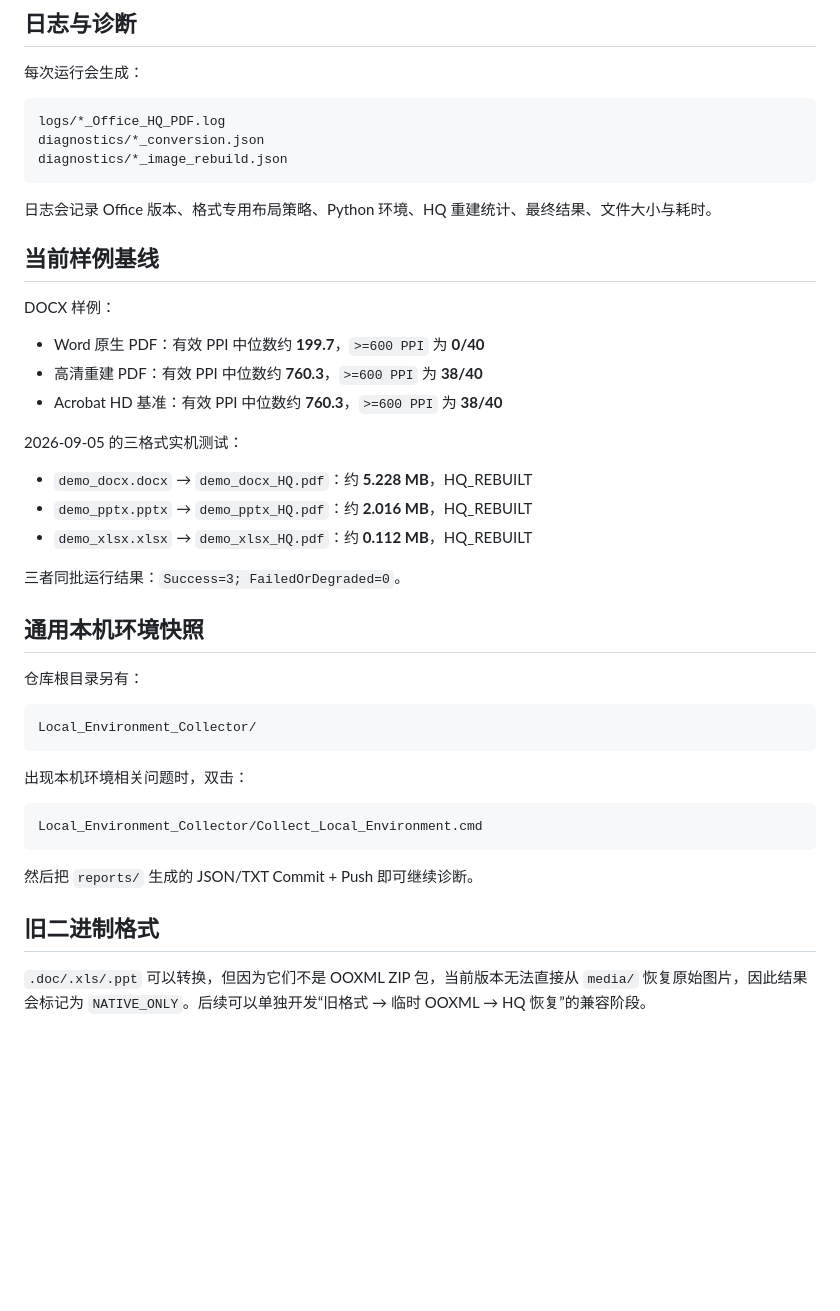
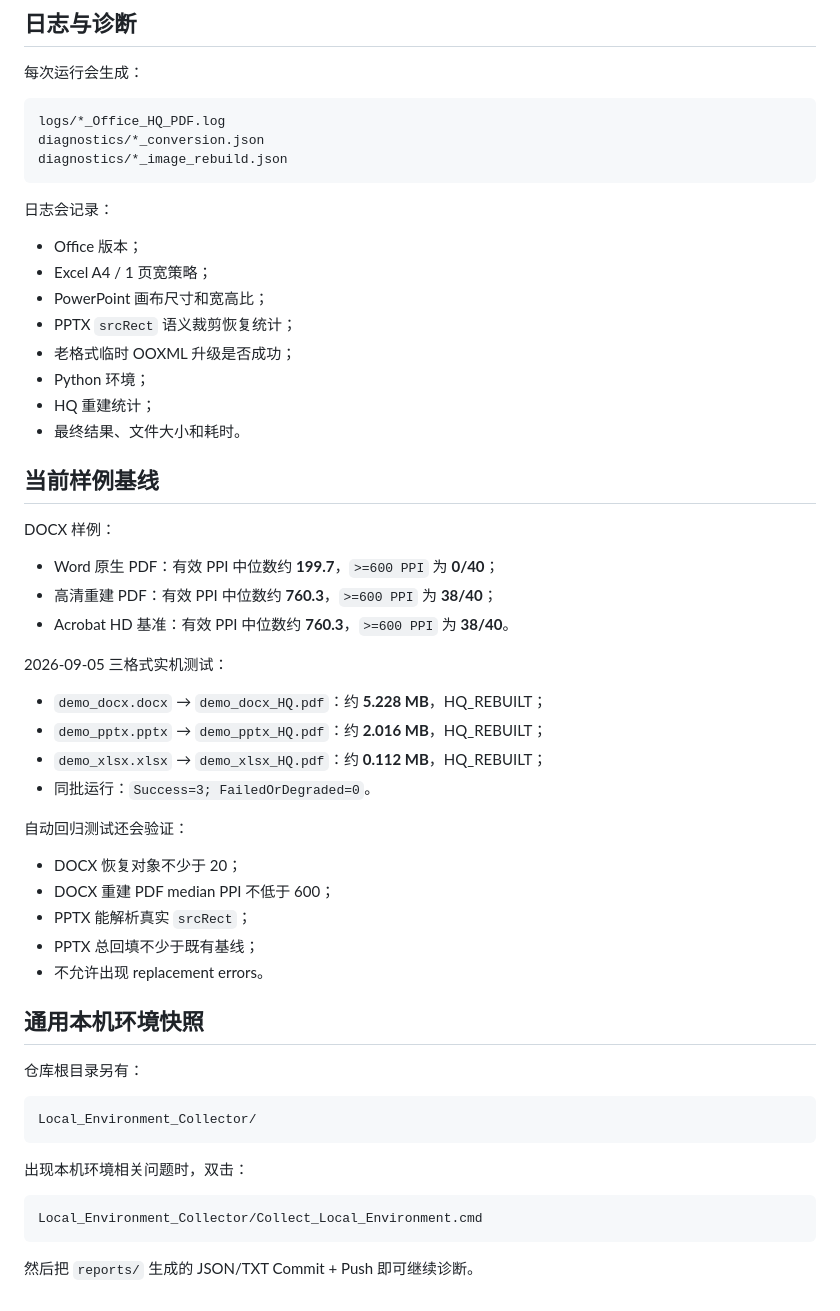
Before and after one commit to Andrew-Hello/My_Test, a Markdown page: Office_HQ_PDF_Converter/README.md, the part around one of its changes. GitHub-like rendering; blank space fills up the shorter version.

````diff
--- a/Office_HQ_PDF_Converter/README.md
+++ b/Office_HQ_PDF_Converter/README.md
@@ -131,23 +190,39 @@ diagnostics/*_conversion.json
 diagnostics/*_image_rebuild.json
 ```
 
-日志会记录 Office 版本、格式专用布局策略、Python 环境、HQ 重建统计、最终结果、文件大小与耗时。
+日志会记录：
+
+- Office 版本；
+- Excel A4 / 1 页宽策略；
+- PowerPoint 画布尺寸和宽高比；
+- PPTX `srcRect` 语义裁剪恢复统计；
+- 老格式临时 OOXML 升级是否成功；
+- Python 环境；
+- HQ 重建统计；
+- 最终结果、文件大小和耗时。
 
 ## 当前样例基线
 
 DOCX 样例：
 
-- Word 原生 PDF：有效 PPI 中位数约 **199.7**，`>=600 PPI` 为 **0/40**
-- 高清重建 PDF：有效 PPI 中位数约 **760.3**，`>=600 PPI` 为 **38/40**
-- Acrobat HD 基准：有效 PPI 中位数约 **760.3**，`>=600 PPI` 为 **38/40**
+- Word 原生 PDF：有效 PPI 中位数约 **199.7**，`>=600 PPI` 为 **0/40**；
+- 高清重建 PDF：有效 PPI 中位数约 **760.3**，`>=600 PPI` 为 **38/40**；
+- Acrobat HD 基准：有效 PPI 中位数约 **760.3**，`>=600 PPI` 为 **38/40**。
 
-2026-09-05 的三格式实机测试：
+2026-09-05 三格式实机测试：
 
-- `demo_docx.docx` → `demo_docx_HQ.pdf`：约 **5.228 MB**，HQ_REBUILT
-- `demo_pptx.pptx` → `demo_pptx_HQ.pdf`：约 **2.016 MB**，HQ_REBUILT
-- `demo_xlsx.xlsx` → `demo_xlsx_HQ.pdf`：约 **0.112 MB**，HQ_REBUILT
+- `demo_docx.docx` → `demo_docx_HQ.pdf`：约 **5.228 MB**，HQ_REBUILT；
+- `demo_pptx.pptx` → `demo_pptx_HQ.pdf`：约 **2.016 MB**，HQ_REBUILT；
+- `demo_xlsx.xlsx` → `demo_xlsx_HQ.pdf`：约 **0.112 MB**，HQ_REBUILT；
+- 同批运行：`Success=3; FailedOrDegraded=0`。
 
-三者同批运行结果：`Success=3; FailedOrDegraded=0`。
+自动回归测试还会验证：
+
+- DOCX 恢复对象不少于 20；
+- DOCX 重建 PDF median PPI 不低于 600；
+- PPTX 能解析真实 `srcRect`；
+- PPTX 总回填不少于既有基线；
+- 不允许出现 replacement errors。
 
 ## 通用本机环境快照
 
@@ -164,7 +239,3 @@ Local_Environment_Collector/Collect_Local_Environment.cmd
 ```
 
 然后把 `reports/` 生成的 JSON/TXT Commit + Push 即可继续诊断。
-
-## 旧二进制格式
-
-`.doc/.xls/.ppt` 可以转换，但因为它们不是 OOXML ZIP 包，当前版本无法直接从 `media/` 恢复原始图片，因此结果会标记为 `NATIVE_ONLY`。后续可以单独开发“旧格式 → 临时 OOXML → HQ 恢复”的兼容阶段。
````
Also changed, not shown: other parts of Office_HQ_PDF_Converter/README.md (+68 -9 lines).
